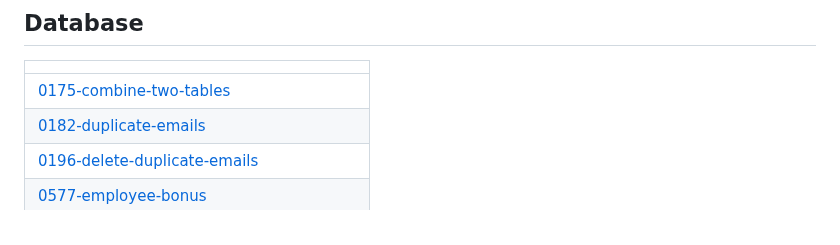
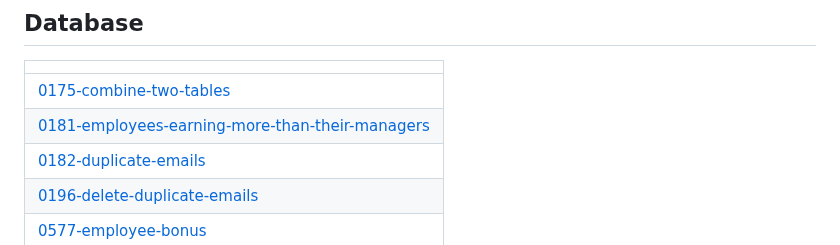
Before and after one commit to AmanSalman/LeetCodeSolutions, a Markdown page: README.md, the part around the change. Drawn GitHub-style.

Commit message:
Update README - Topic Tags

```diff
--- a/README.md
+++ b/README.md
@@ -119,6 +119,7 @@ Collection of LeetCode questions to ace the coding interview! - Created using [L
 |  |
 | ------- |
 | [0175-combine-two-tables](https://github.com/AmanSalman/LeetCodeSolutions/tree/master/0175-combine-two-tables) |
+| [0181-employees-earning-more-than-their-managers](https://github.com/AmanSalman/LeetCodeSolutions/tree/master/0181-employees-earning-more-than-their-managers) |
 | [0182-duplicate-emails](https://github.com/AmanSalman/LeetCodeSolutions/tree/master/0182-duplicate-emails) |
 | [0196-delete-duplicate-emails](https://github.com/AmanSalman/LeetCodeSolutions/tree/master/0196-delete-duplicate-emails) |
 | [0577-employee-bonus](https://github.com/AmanSalman/LeetCodeSolutions/tree/master/0577-employee-bonus) |
```
